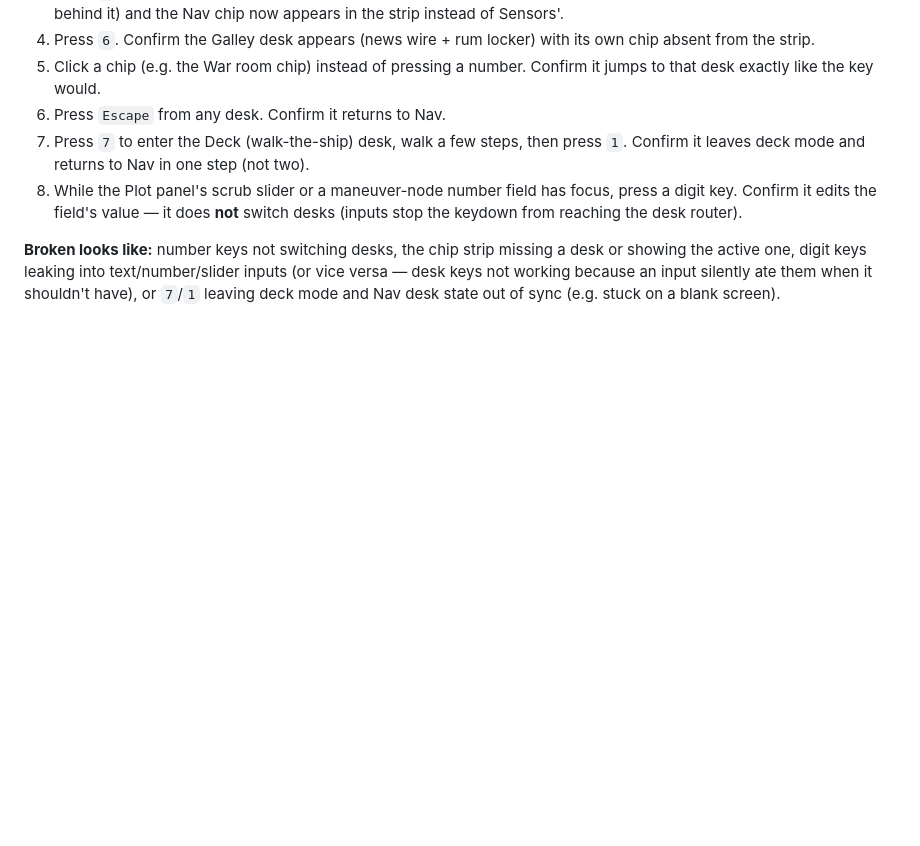
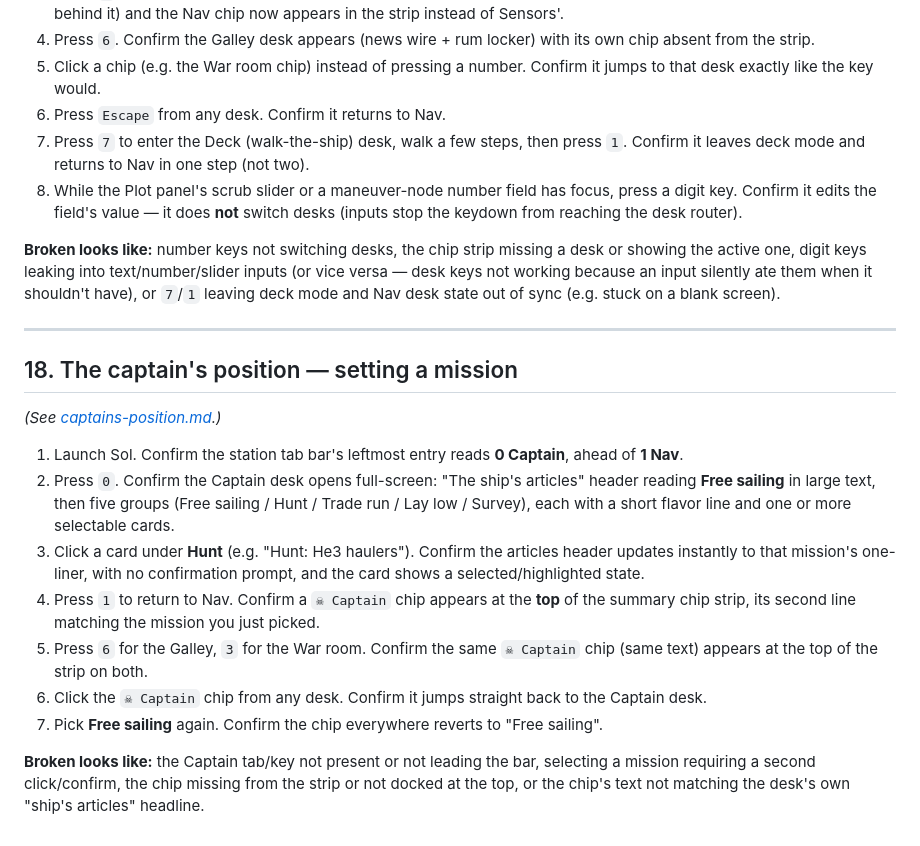
Before and after one commit to esoinila/SpaceSails, a Markdown page: docs/testing-guide.md, the part around the change. GitHub-like rendering; blank space fills up the shorter version.

```diff
--- a/docs/testing-guide.md
+++ b/docs/testing-guide.md
@@ -378,3 +378,28 @@ after a robbery, or a hunter never spawning or never breaking off at a haven.
 the active one, digit keys leaking into text/number/slider inputs (or vice versa — desk keys not
 working because an input silently ate them when it shouldn't have), or `7`/`1` leaving deck mode
 and Nav desk state out of sync (e.g. stuck on a blank screen).
+
+---
+
+## 18. The captain's position — setting a mission
+
+*(See [captains-position.md](features/captains-position.md).)*
+
+1. Launch Sol. Confirm the station tab bar's leftmost entry reads **0 Captain**, ahead of
+   **1 Nav**.
+2. Press `0`. Confirm the Captain desk opens full-screen: "The ship's articles" header reading
+   **Free sailing** in large text, then five groups (Free sailing / Hunt / Trade run / Lay low /
+   Survey), each with a short flavor line and one or more selectable cards.
+3. Click a card under **Hunt** (e.g. "Hunt: He3 haulers"). Confirm the articles header updates
+   instantly to that mission's one-liner, with no confirmation prompt, and the card shows a
+   selected/highlighted state.
+4. Press `1` to return to Nav. Confirm a `☠ Captain` chip appears at the **top** of the summary
+   chip strip, its second line matching the mission you just picked.
+5. Press `6` for the Galley, `3` for the War room. Confirm the same `☠ Captain` chip (same text)
+   appears at the top of the strip on both.
+6. Click the `☠ Captain` chip from any desk. Confirm it jumps straight back to the Captain desk.
+7. Pick **Free sailing** again. Confirm the chip everywhere reverts to "Free sailing".
+
+**Broken looks like:** the Captain tab/key not present or not leading the bar, selecting a mission
+requiring a second click/confirm, the chip missing from the strip or not docked at the top, or the
+chip's text not matching the desk's own "ship's articles" headline.
```
Also changed, not shown: README.md (+1 -0 lines), docs/features/captains-position.md (added, +79 -0 lines), docs/tmp_pics/saturday/07-captain.png (added), docs/tmp_pics/saturday/08-captain-mission-set.png (added), docs/tmp_pics/saturday/09-captain-chip-on-nav.png (added), docs/tmp_pics/saturday/captain.png (added), 8 other files.
